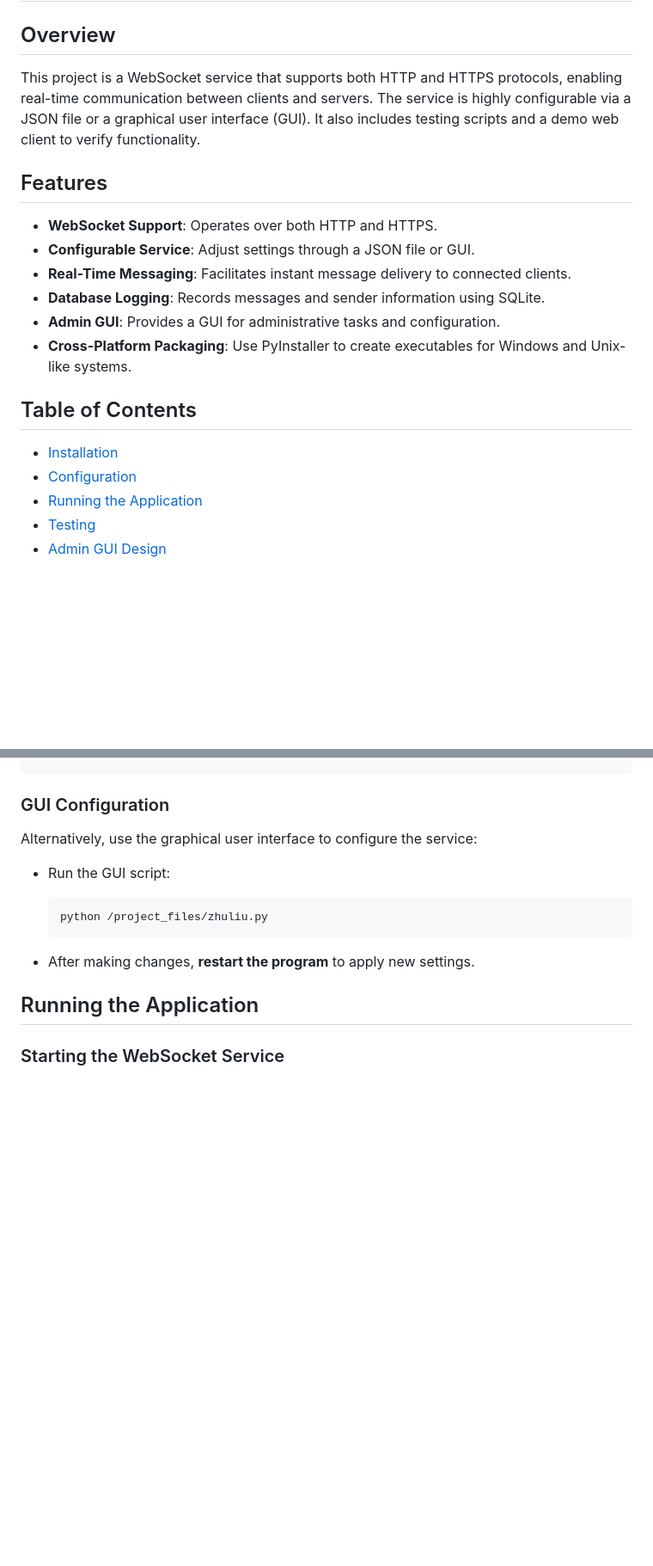
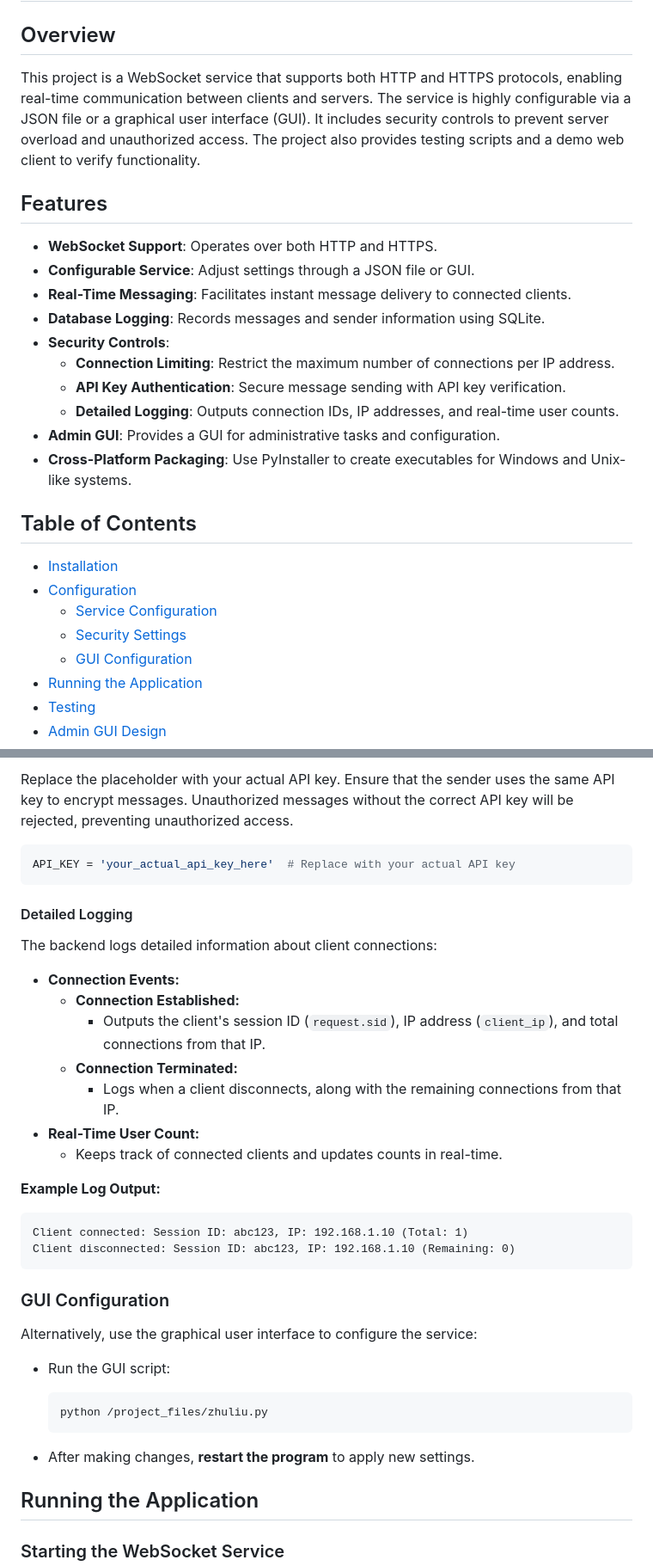
Before and after one commit to Frank-The-Coder/python-websocket, a Markdown page: README.md, 2 parts joined by grey strips. Shown: that part at 86% size. Rendered like a GitHub page; blank space fills up the shorter version.

````diff
--- a/README.md
+++ b/README.md
@@ -2,7 +2,7 @@
 
 ## Overview
 
-This project is a WebSocket service that supports both HTTP and HTTPS protocols, enabling real-time communication between clients and servers. The service is highly configurable via a JSON file or a graphical user interface (GUI). It also includes testing scripts and a demo web client to verify functionality.
+This project is a WebSocket service that supports both HTTP and HTTPS protocols, enabling real-time communication between clients and servers. The service is highly configurable via a JSON file or a graphical user interface (GUI). It includes security controls to prevent server overload and unauthorized access. The project also provides testing scripts and a demo web client to verify functionality.
 
 ## Features
 
@@ -10,6 +10,10 @@ This project is a WebSocket service that supports both HTTP and HTTPS protocols,
 - **Configurable Service**: Adjust settings through a JSON file or GUI.
 - **Real-Time Messaging**: Facilitates instant message delivery to connected clients.
 - **Database Logging**: Records messages and sender information using SQLite.
+- **Security Controls**:
+  - **Connection Limiting**: Restrict the maximum number of connections per IP address.
+  - **API Key Authentication**: Secure message sending with API key verification.
+  - **Detailed Logging**: Outputs connection IDs, IP addresses, and real-time user counts.
 - **Admin GUI**: Provides a GUI for administrative tasks and configuration.
 - **Cross-Platform Packaging**: Use PyInstaller to create executables for Windows and Unix-like systems.
 
@@ -17,6 +21,9 @@ This project is a WebSocket service that supports both HTTP and HTTPS protocols,
 
 - [Installation](#installation)
 - [Configuration](#configuration)
+  - [Service Configuration](#service-configuration)
+  - [Security Settings](#security-settings)
+  - [GUI Configuration](#gui-configuration)
 - [Running the Application](#running-the-application)
 - [Testing](#testing)
 - [Admin GUI Design](#admin-gui-design)
@@ -87,3 +127,26 @@ The service can be configured using the `socket_config.json` file located in the
+Replace the placeholder with your actual API key. Ensure that the sender uses the same API key to encrypt messages. Unauthorized messages without the correct API key will be rejected, preventing unauthorized access.
+
+```python
+API_KEY = 'your_actual_api_key_here'  # Replace with your actual API key
+```
+
+#### Detailed Logging
+
+The backend logs detailed information about client connections:
+
+- **Connection Events:**
+  - **Connection Established:**
+    - Outputs the client's session ID (`request.sid`), IP address (`client_ip`), and total connections from that IP.
+  - **Connection Terminated:**
+    - Logs when a client disconnects, along with the remaining connections from that IP.
+- **Real-Time User Count:**
+  - Keeps track of connected clients and updates counts in real-time.
+
+**Example Log Output:**
+
+```
+Client connected: Session ID: abc123, IP: 192.168.1.10 (Total: 1)
+Client disconnected: Session ID: abc123, IP: 192.168.1.10 (Remaining: 0)
 ```
 
 ### GUI Configuration
````
Also changed, not shown: other parts of README.md (+75 -8 lines).
